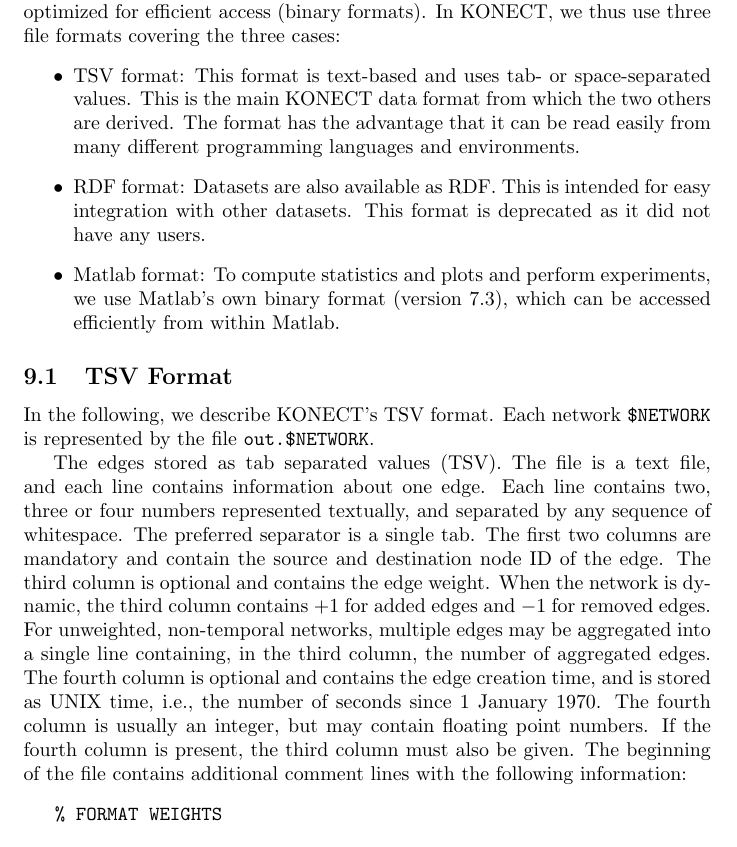
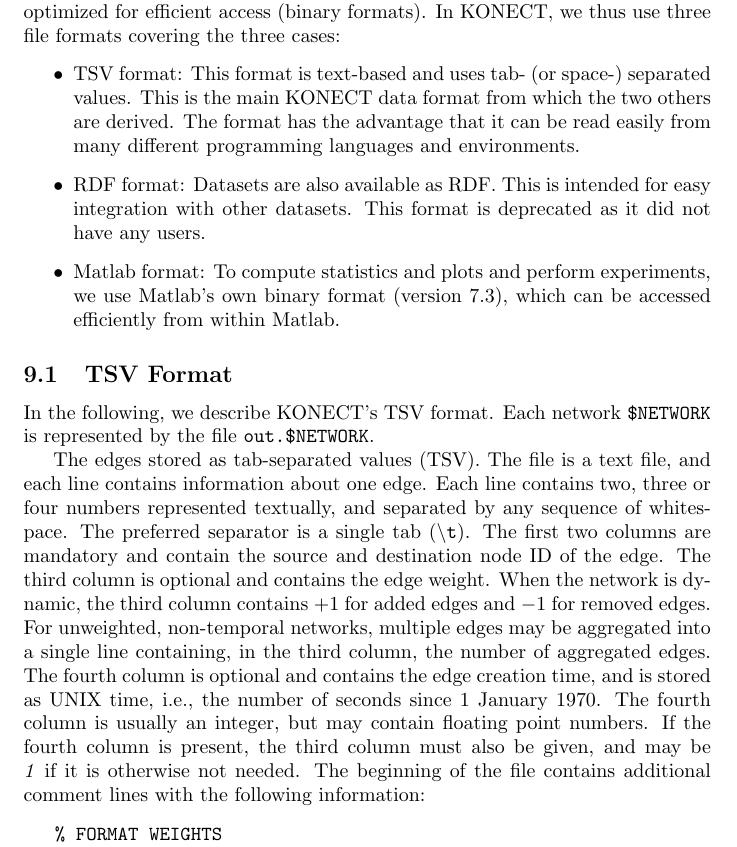
Before and after one commit to kunegis/konect-handbook, a LaTeX document (konect-handbook.tex): part of page 56 of 66, cut so that both start at the same text. Compiled offline with pdfLaTeX.

Commit message:
more details of the TSV format

```diff
--- a/konect-handbook.tex
+++ b/konect-handbook.tex
@@ -3185,10 +3185,10 @@
 In the following, we describe KONECT's TSV format.  Each network
 \texttt{\$NETWORK} is represented by the file \texttt{out.\$NETWORK}.
 
-The edges stored as tab separated values (TSV).  The file is a text
+The edges stored as tab-separated values (TSV).  The file is a text
 file, and each line contains information about one edge.  Each line
 contains two, three or four numbers represented textually, and separated
-by any sequence of whitespace.  The preferred separator is a single tab.
+by any sequence of whitespace.  The preferred separator is a single tab (\texttt{\textbackslash{t}}).
 The first two columns are mandatory and contain the source and
 destination node ID of the edge.  The third column is optional and
 contains the edge weight.  When the network is dynamic, the third column
@@ -3199,7 +3199,8 @@
 time, and is stored as UNIX time, i.e., the number of seconds since 1
 January 1970.  The fourth column is usually an integer, but may contain
 floating point numbers.  If the fourth column is present, the third
-column must also be given.  The beginning of the file contains
+column must also be given, and may be \emph{1} if it is otherwise not
+needed.  The beginning of the file contains
 additional comment lines with the following information:
 \begin{verbatim}
    % FORMAT WEIGHTS
```
Also changed, not shown: konect-handbook.pdf, konect-handbook.tex (2 more changed lines).
